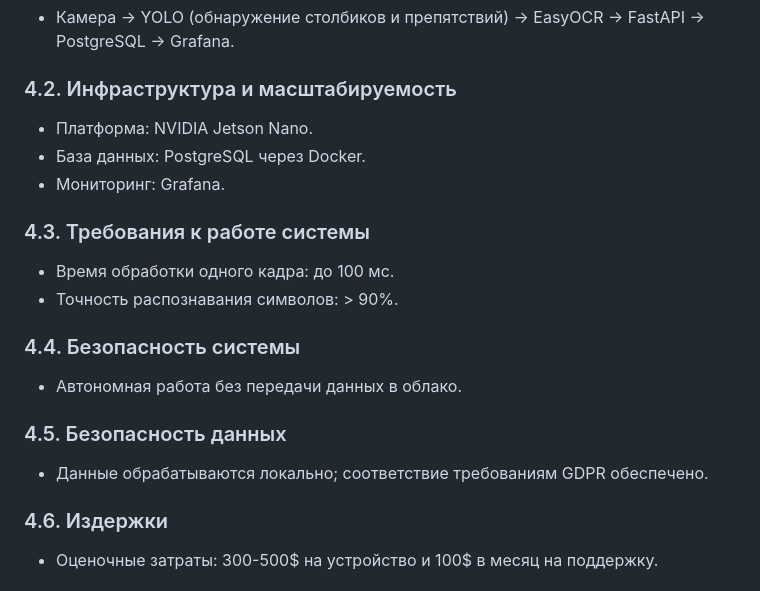
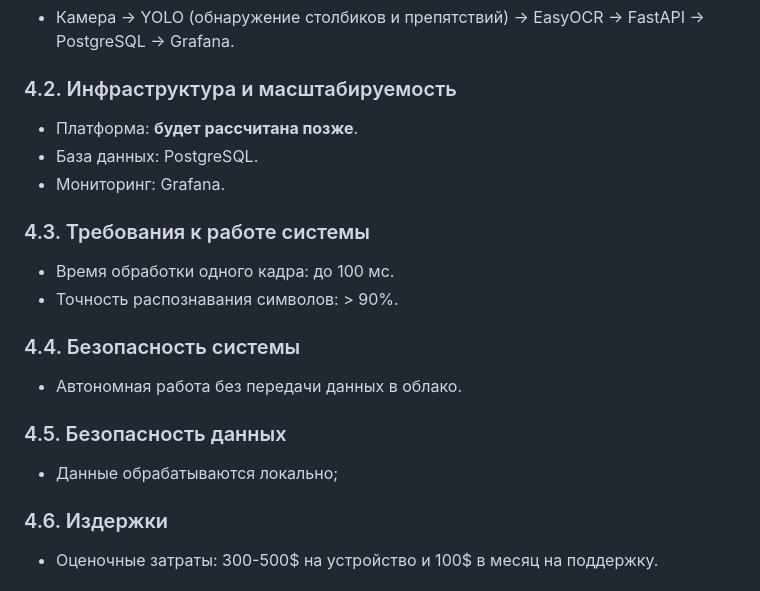
Before and after one commit to erofdmit/ml-system-design-aith, a Markdown page: docs/ml_system_design_doc.md, the part around the change. Drawn GitHub-style.

```diff
--- a/docs/ml_system_design_doc.md
+++ b/docs/ml_system_design_doc.md
@@ -139,8 +139,8 @@ flowchart TD
 
 ### 4.2. Инфраструктура и масштабируемость
 
-- Платформа: NVIDIA Jetson Nano.
-- База данных: PostgreSQL через Docker.
+- Платформа: **будет рассчитана позже**.
+- База данных: PostgreSQL.
 - Мониторинг: Grafana.
 
 ### 4.3. Требования к работе системы
@@ -154,7 +154,7 @@ flowchart TD
 
 ### 4.5. Безопасность данных
 
-- Данные обрабатываются локально; соответствие требованиям GDPR обеспечено.
+- Данные обрабатываются локально;
 
 ### 4.6. Издержки
 
```
